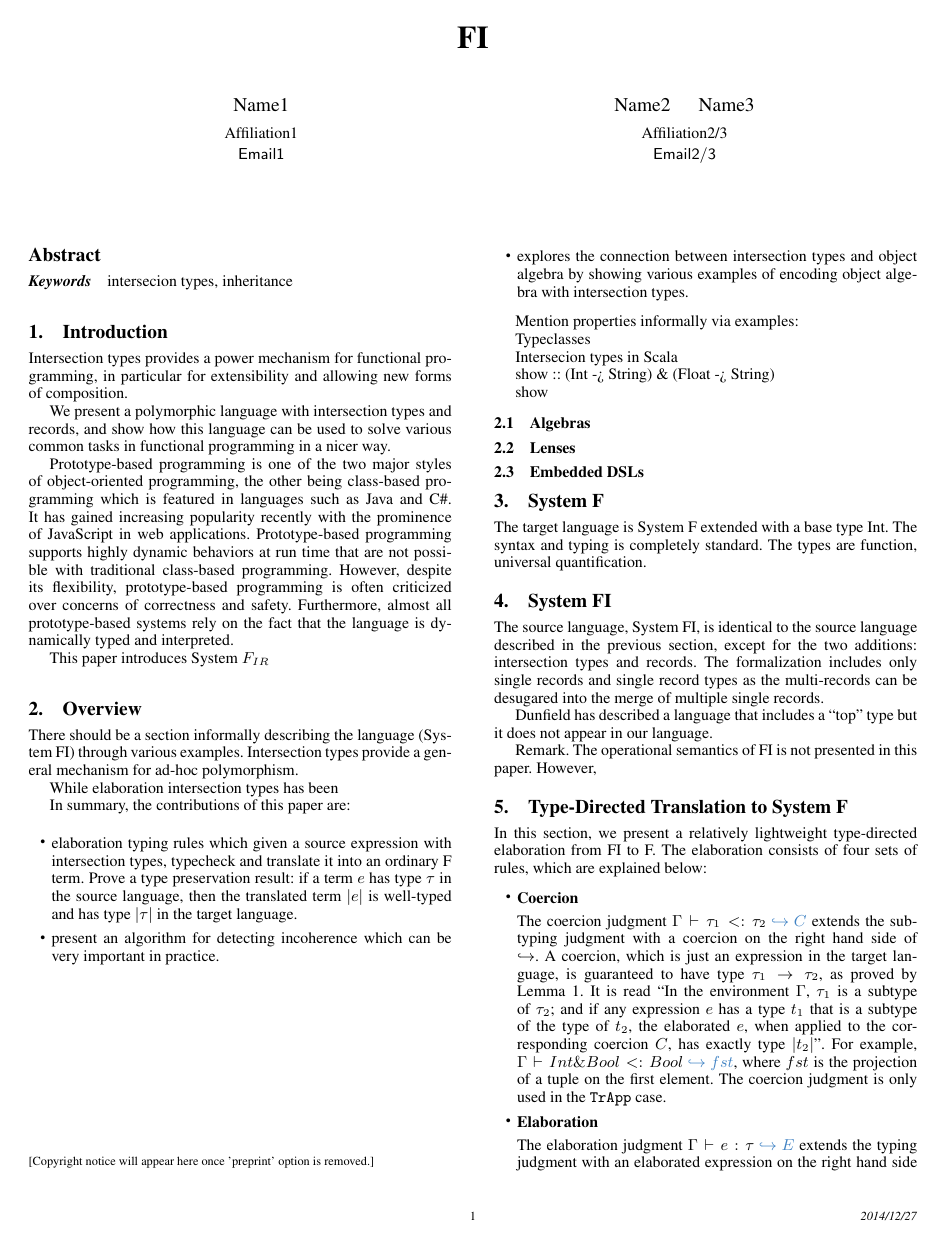
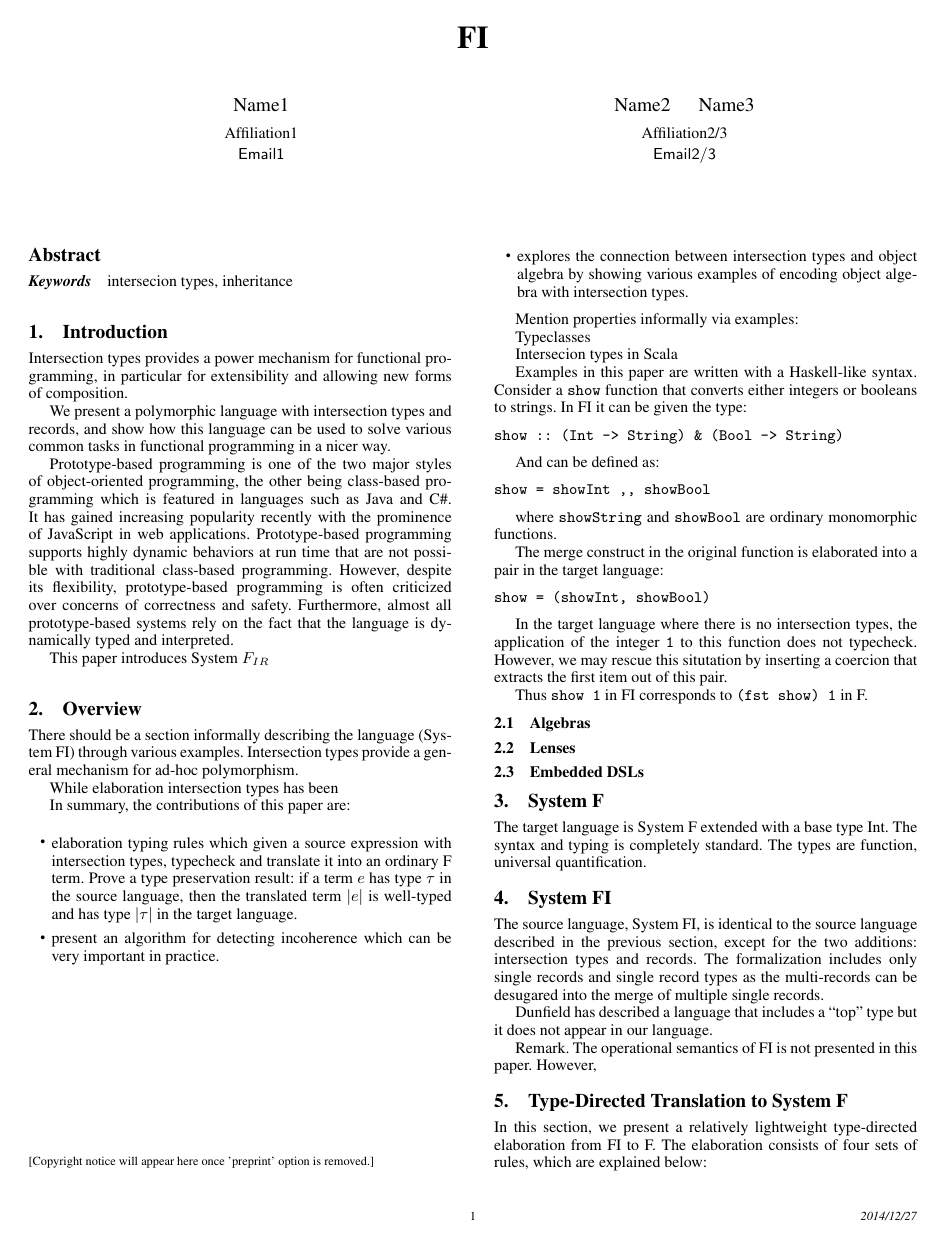
Before and after one commit to zhiyuanshi/intersection, a LaTeX paper (paper/main.tex): page 1 of 4. Compiled offline with pdfLaTeX; a missing font is replaced by an installed copy or a similar font.

Commit message:
Some text on the `show` example

```diff
--- a/paper/main.tex
+++ b/paper/main.tex
@@ -98,9 +98,37 @@ Typeclasses
 
 Intersecion types in Scala
 
-show :: (Int -> String) \& (Float -> String)
 
-show
+Examples in this paper are written with a Haskell-like syntax. Consider a
+\texttt{show} function that converts either integers or booleans to strings. In
+FI it can be given the type:
+
+\begin{verbatim}
+show :: (Int -> String) & (Bool -> String)
+\end{verbatim}
+
+And can be defined as:
+
+\begin{verbatim}
+show = showInt ,, showBool
+\end{verbatim}
+
+where \texttt{showString} and \texttt{showBool} are ordinary monomorphic
+functions.
+
+The merge construct in the original function is elaborated into a pair in the
+target language:
+
+\begin{verbatim}
+show = (showInt, showBool)
+\end{verbatim}
+
+In the target language where there is no intersection types, the application of
+the integer \texttt{1} to this function does not typecheck. However, we may
+rescue this situtation by inserting a coercion that extracts the first item out
+of this pair.
+
+Thus \texttt{show 1} in FI corresponds to \texttt{(fst show) 1} in F.
 
 \subsection{Algebras}
 
```
Also changed, not shown: paper/main.pdf.
